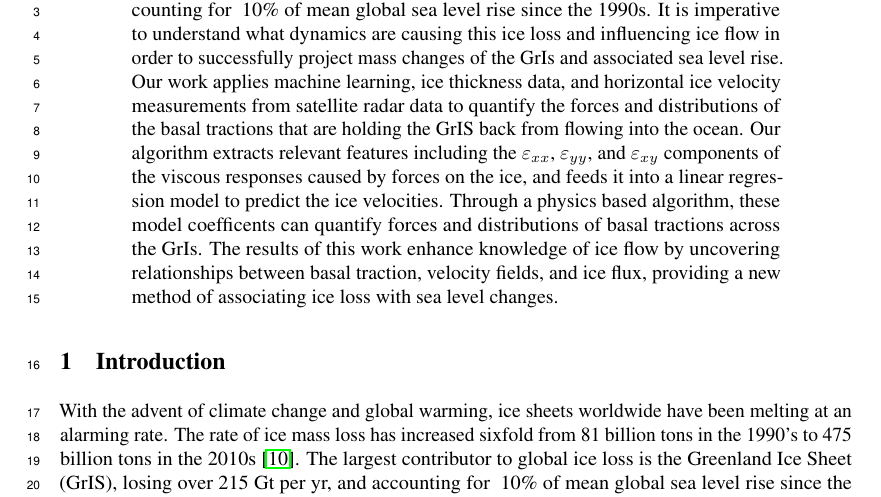
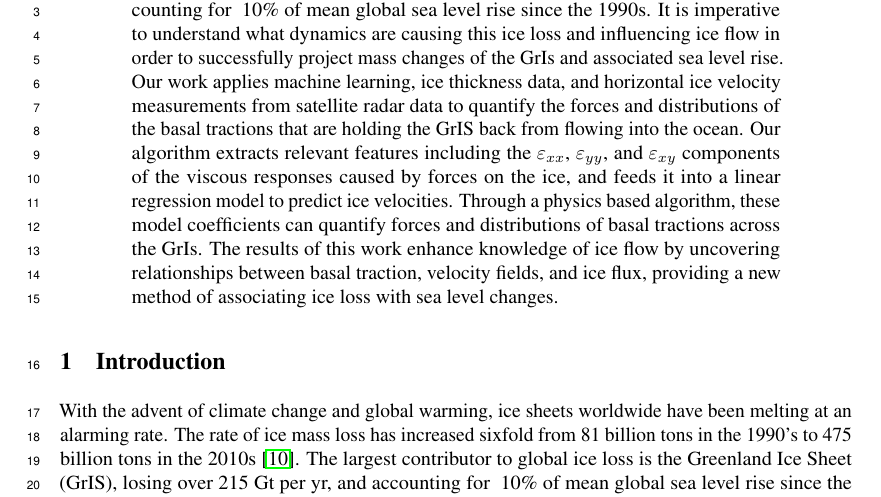
Before and after one commit to kisholabs/research_edits_v0, a LaTeX paper (tackling_climate_workshop.tex): part of page 1 of 4, cut so that both start at the same text. Compiled offline with pdfLaTeX.

Commit message:
Commit for version 105

```diff
--- a/tackling_climate_workshop.tex
+++ b/tackling_climate_workshop.tex
@@ -79,7 +79,7 @@ the State of Friction at the Base of the Greenland Ice Sheet}
 \maketitle
 
 \begin{abstract}
-With the advent of climate change and global warming, the Greenland Ice Sheet (GrIS) has been melting at an alarming rate, losing over 215 Gt per yr, and accounting for ~10\% of mean global sea level rise since the 1990s. It is imperative to understand what dynamics are causing this ice loss and influencing ice flow in order to successfully project mass changes of the GrIs and associated sea level rise. Our work applies machine learning, ice thickness data, and horizontal ice velocity measurements from satellite radar data to quantify the forces and distributions of the basal tractions that are holding the GrIS back from flowing into the ocean. Our algorithm extracts relevant features including the $\varepsilon_{xx}$, $\varepsilon_{yy}$, and $\varepsilon_{xy}$ components of the viscous responses caused by forces on the ice, and feeds it into a linear regression model to predict the ice velocities. Through a physics based algorithm, these model coefficents can quantify forces and distributions of basal tractions across the GrIs. The results of this work enhance knowledge of ice flow by uncovering relationships between basal traction, velocity fields, and ice flux, providing a new method of associating ice loss with sea level changes.
+With the advent of climate change and global warming, the Greenland Ice Sheet (GrIS) has been melting at an alarming rate, losing over 215 Gt per yr, and accounting for ~10\% of mean global sea level rise since the 1990s. It is imperative to understand what dynamics are causing this ice loss and influencing ice flow in order to successfully project mass changes of the GrIs and associated sea level rise. Our work applies machine learning, ice thickness data, and horizontal ice velocity measurements from satellite radar data to quantify the forces and distributions of the basal tractions that are holding the GrIS back from flowing into the ocean. Our algorithm extracts relevant features including the $\varepsilon_{xx}$, $\varepsilon_{yy}$, and $\varepsilon_{xy}$ components of the viscous responses caused by forces on the ice, and feeds it into a linear regression model to predict ice velocities. Through a physics based algorithm, these model coefficients can quantify forces and distributions of basal tractions across the GrIs. The results of this work enhance knowledge of ice flow by uncovering relationships between basal traction, velocity fields, and ice flux, providing a new method of associating ice loss with sea level changes.
 \end{abstract}
 
 \section{Introduction}
```
